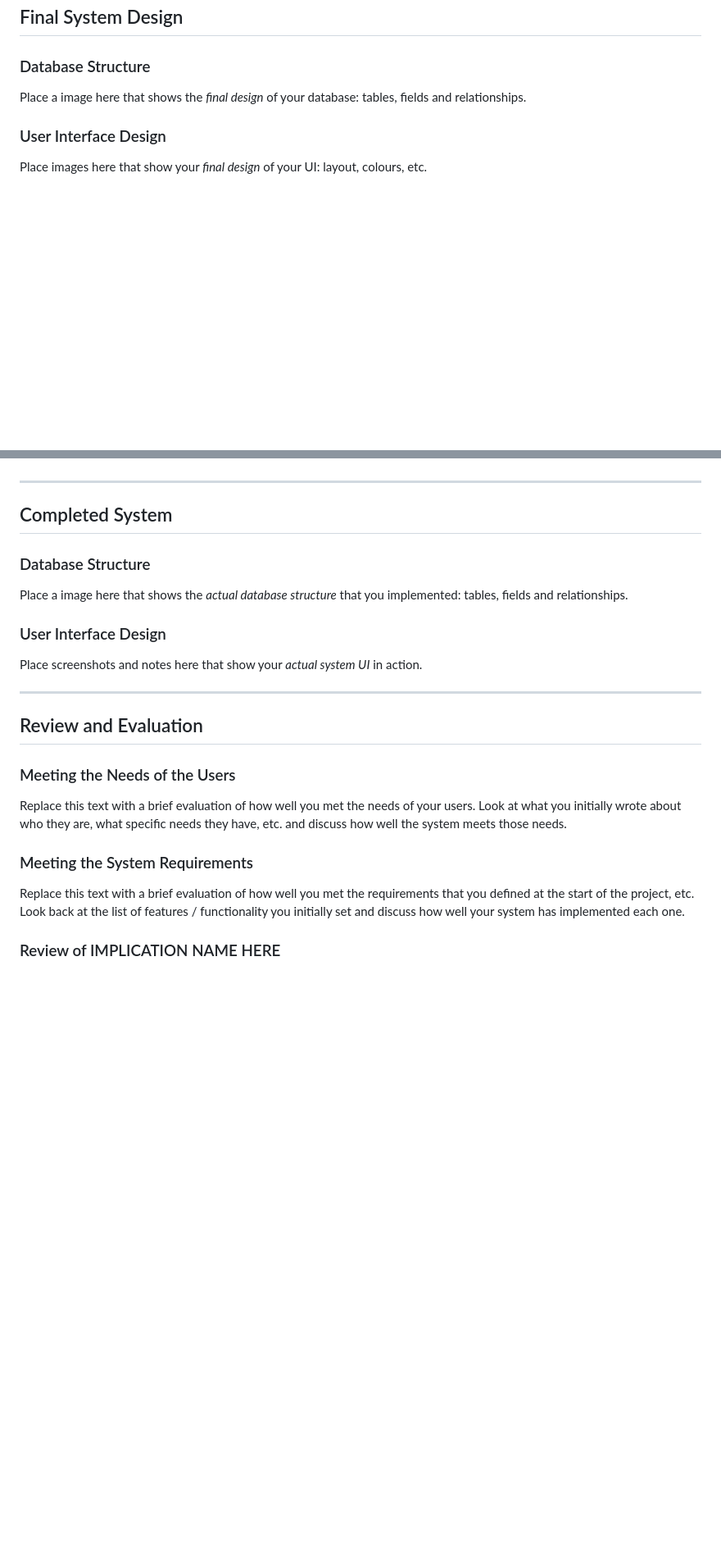
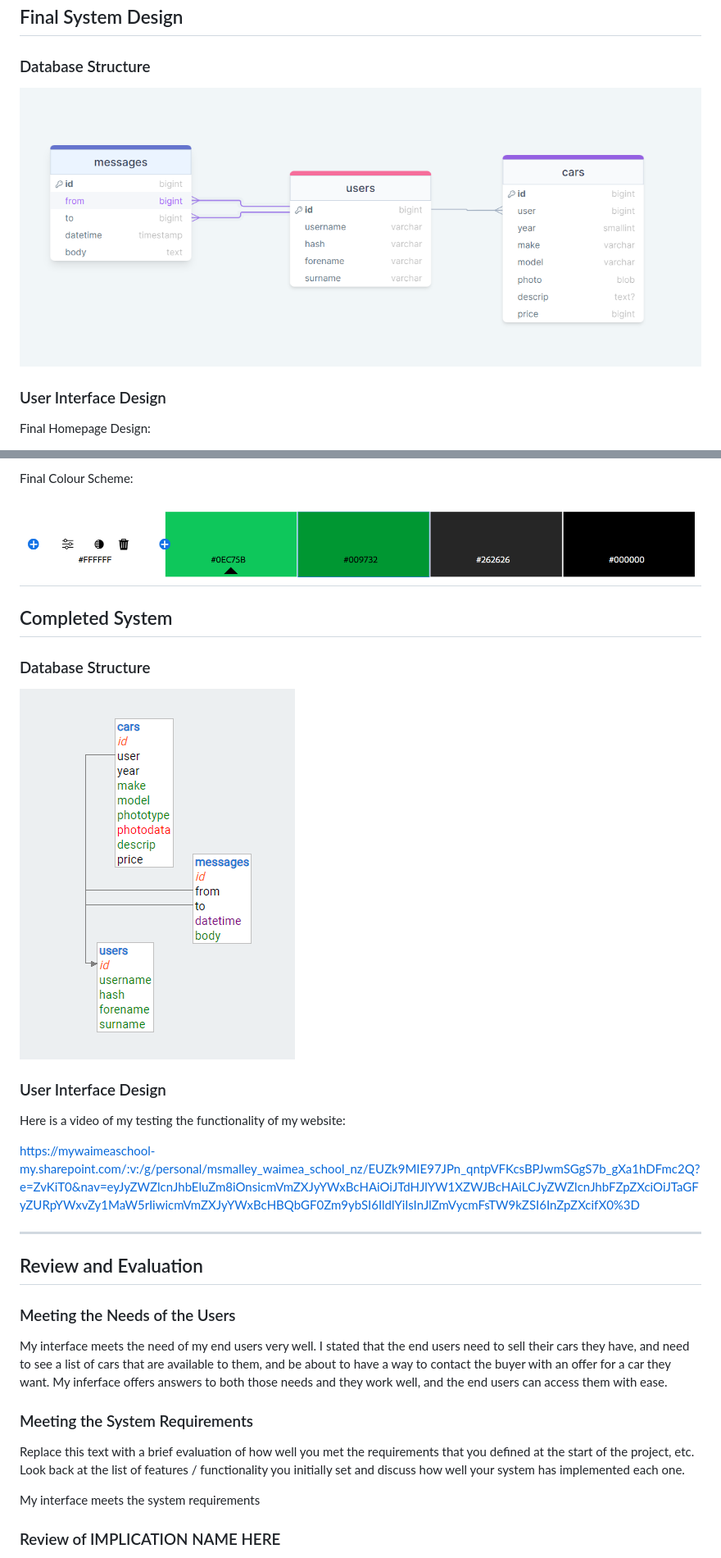
Before and after one commit to waimea-msmalley/300DTD-Assesment, a Markdown page: docs/Design.md, 2 parts joined by grey strips. Shown: that part at 82% size. Rendered like a GitHub page; pictures changed too: docs/images/finaldb.png (added); blank space fills up the shorter version.

```diff
--- a/docs/Design.md
+++ b/docs/Design.md
@@ -134,9 +134,9 @@ I'll do this by:
 
 ### Database Structure
 
-Place a image here that shows the *final design* of your database: tables, fields and relationships.
+![](images/db.png)
 
 ### User Interface Design
 
-Place images here that show your *final design* of your UI: layout, colours, etc.
+Final Homepage Design:
 
@@ -143,15 +144,20 @@ Place images here that show your *final design* of your UI: layout, colours, etc
 
+Final Colour Scheme:
+
+![alt text](images/newscheme.png)
 -------------------------------------------------
 
 ## Completed System
 
 ### Database Structure
 
-Place a image here that shows the *actual database structure* that you implemented: tables, fields and relationships.
+![alt text](images/finaldb.png)
 
 ### User Interface Design
 
-Place screenshots and notes here that show your *actual system UI* in action.
+Here is a video of my testing the functionality of my website:
+
+https://mywaimeaschool-my.sharepoint.com/:v:/g/personal/msmalley_waimea_school_nz/EUZk9MIE97JPn_qntpVFKcsBPJwmSGgS7b_gXa1hDFmc2Q?e=ZvKiT0&nav=eyJyZWZlcnJhbEluZm8iOnsicmVmZXJyYWxBcHAiOiJTdHJlYW1XZWJBcHAiLCJyZWZlcnJhbFZpZXciOiJTaGFyZURpYWxvZy1MaW5rIiwicmVmZXJyYWxBcHBQbGF0Zm9ybSI6IldlYiIsInJlZmVycmFsTW9kZSI6InZpZXcifX0%3D
 
 
 -------------------------------------------------
@@ -160,11 +166,13 @@ Place screenshots and notes here that show your *actual system UI* in action.
 
 ### Meeting the Needs of the Users
 
-Replace this text with a brief evaluation of how well you met the needs of your users. Look at what you initially wrote about who they are, what specific needs they have, etc. and discuss how well the system meets those needs.
+My interface meets the need of my end users very well. I stated that the end users need to sell their cars they have, and need to see a list of cars that are available to them, and be about to have a way to contact the buyer with an offer for a car they want. My inferface offers answers to both those needs and they work well, and the end users can access them with ease.
 
 ### Meeting the System Requirements
 
 Replace this text with a brief evaluation of how well you met the requirements that you defined at the start of the project, etc. Look back at the list of features / functionality you initially set and discuss how well your system has implemented each one.
+
+My interface meets the system requirements
 
 ### Review of IMPLICATION NAME HERE
 
```
Also changed, not shown: other parts of docs/Design.md (+2 -1 lines), docs/Development.md (+0 -6 lines), 1 other file.
